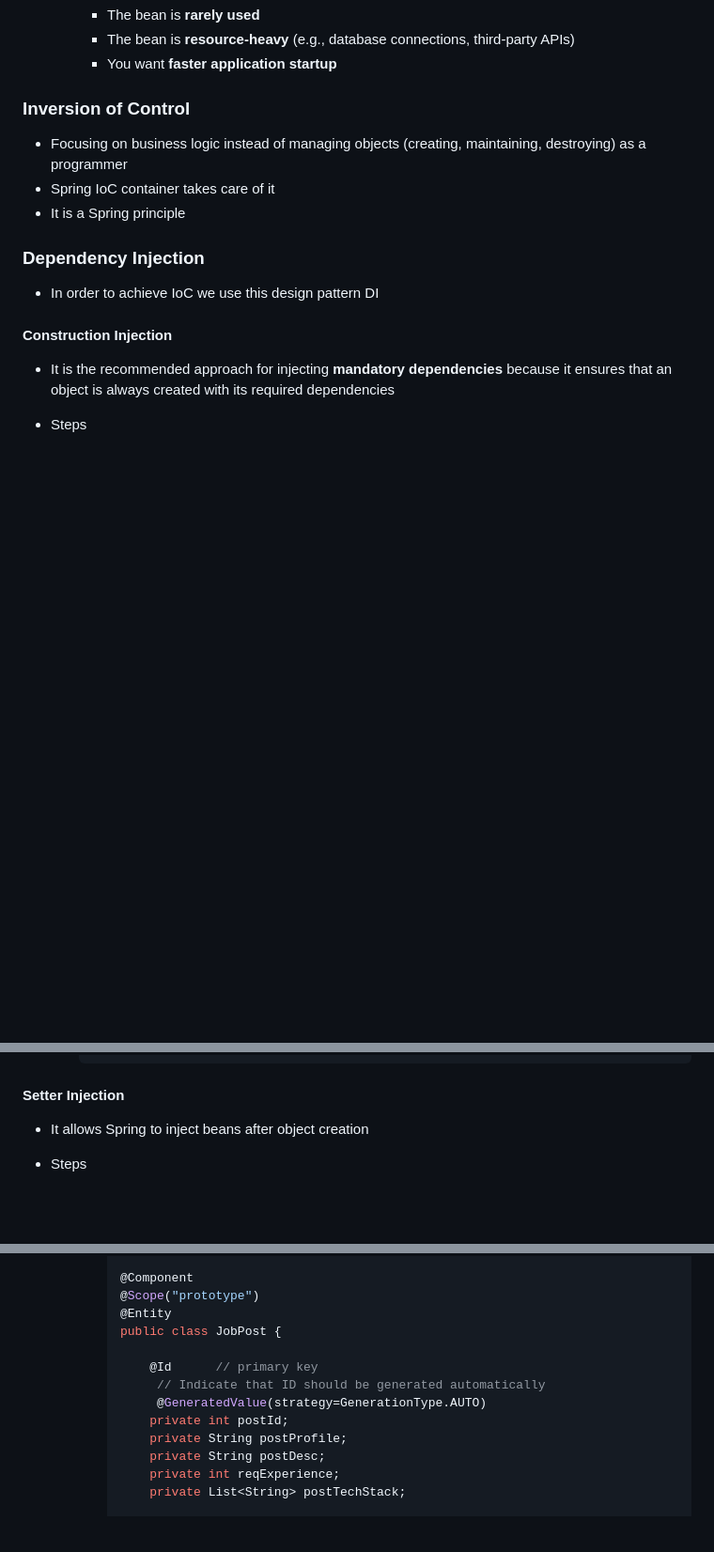
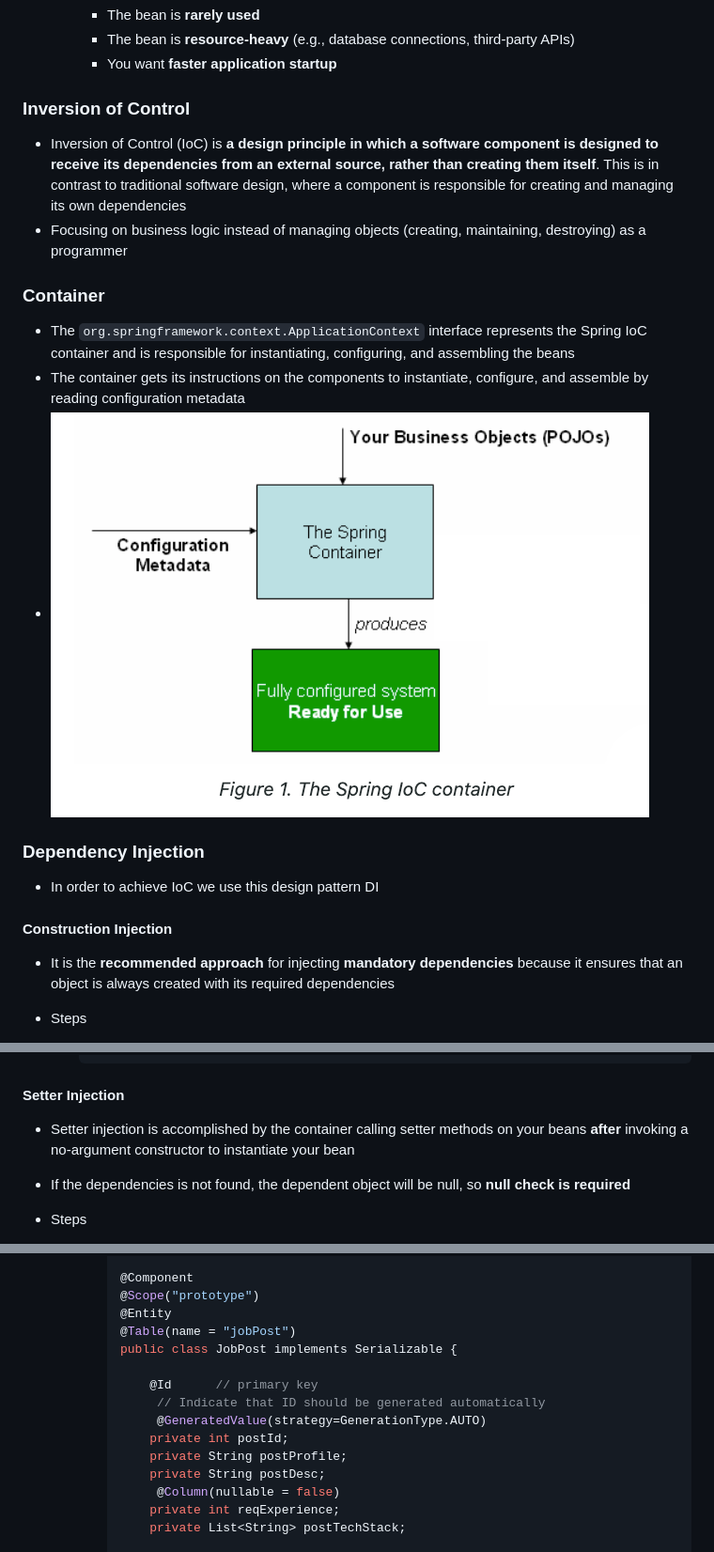
Before and after one commit to hadjShell/SpringLearningJourney, a Markdown page: spring_note.md, 3 parts joined by grey strips. Shown at 94% size. Drawn GitHub-style; pictures changed too: imgs/ioc_container.png (added); blank space fills up the shorter version.

```diff
--- a/spring_note.md
+++ b/spring_note.md
@@ -221,9 +230,14 @@
 
 ### Inversion of Control
 
+* Inversion of Control (IoC) is **a design principle in which a software component is designed to receive its dependencies from an external source, rather than creating them itself**. This is in contrast to traditional software design, where a component is responsible for creating and managing its own dependencies
 * Focusing on business logic instead of managing objects (creating, maintaining, destroying) as a programmer
-* Spring IoC container takes care of it
-* It is a Spring principle
+
+### Container
+
+* The `org.springframework.context.ApplicationContext` interface represents the Spring IoC container and is responsible for instantiating, configuring, and assembling the beans
+* The container gets its instructions on the components to instantiate, configure, and assemble by reading configuration metadata
+* ![ioc_container](imgs/ioc_container.png)
 
 ### Dependency Injection
 
@@ -231,7 +245,7 @@
 
 #### Construction Injection
 
-* It is the recommended approach for injecting **mandatory dependencies** because it ensures that an object is always created with its required dependencies
+* It is the **recommended approach** for injecting **mandatory dependencies** because it ensures that an object is always created with its required dependencies
 
 * Steps
 
@@ -278,7 +292,9 @@
 
 #### Setter Injection
 
-* It allows Spring to inject beans after object creation
+* Setter injection is accomplished by the container calling setter methods on your beans **after** invoking a no-argument constructor to instantiate your bean
+
+* If the dependencies is not found, the dependent object will be null, so **null check is required**
 
 * Steps
 
@@ -806,7 +835,8 @@
        @Component
        @Scope("prototype")
        @Entity
-       public class JobPost {
+       @Table(name = "jobPost")
+       public class JobPost implements Serializable {
 
            @Id		// primary key
          	// Indicate that ID should be generated automatically
@@ -814,6 +844,7 @@
            private int postId;
            private String postProfile;
            private String postDesc;
+         	@Column(nullable = false)
            private int reqExperience;
            private List<String> postTechStack;
 
```
Also changed, not shown: other parts of spring_note.md (+89 -67 lines), imgs/Maven-Commands-Cheat-Sheet.png (added), 2 other files.
